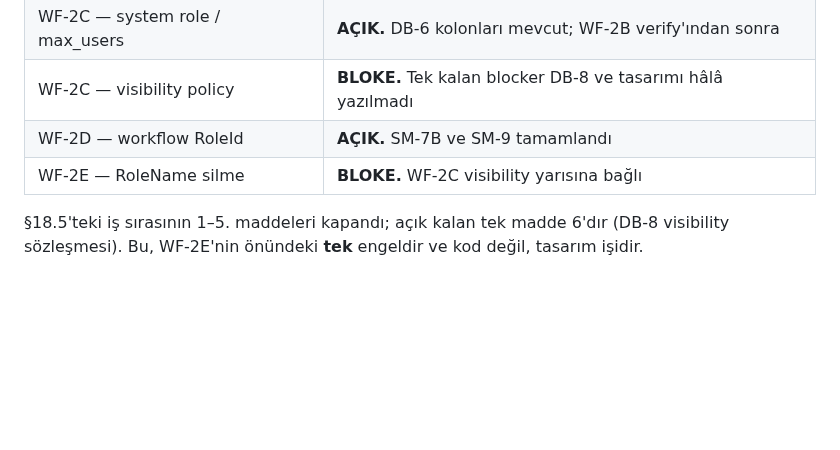
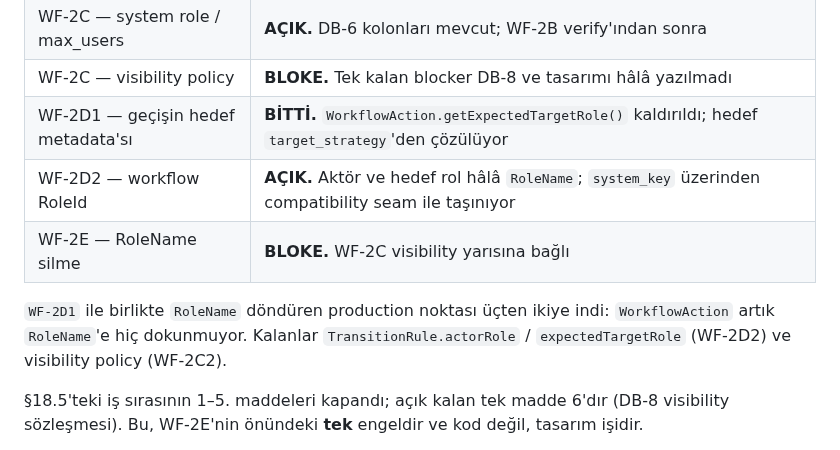
Before and after one commit to btkstajyer26/WorkFlowProject, a Markdown page: docs/WF2A_ROLE_NAME_ENVANTERI.md, the part around the change. Drawn GitHub-style; blank space fills up the shorter version.

```diff
--- a/docs/WF2A_ROLE_NAME_ENVANTERI.md
+++ b/docs/WF2A_ROLE_NAME_ENVANTERI.md
@@ -982,8 +982,11 @@ Aşama bazlı sonuç:
 | WF-2B — permission authority | **AÇIK.** DB-7 tabloları ve seed'i mevcut |
 | WF-2C — system role / max_users | **AÇIK.** DB-6 kolonları mevcut; WF-2B verify'ından sonra |
 | WF-2C — visibility policy | **BLOKE.** Tek kalan blocker DB-8 ve tasarımı hâlâ yazılmadı |
-| WF-2D — workflow RoleId | **AÇIK.** SM-7B ve SM-9 tamamlandı |
+| WF-2D1 — geçişin hedef metadata'sı | **BİTTİ.** `WorkflowAction.getExpectedTargetRole()` kaldırıldı; hedef `target_strategy`'den çözülüyor |
+| WF-2D2 — workflow RoleId | **AÇIK.** Aktör ve hedef rol hâlâ `RoleName`; `system_key` üzerinden compatibility seam ile taşınıyor |
 | WF-2E — RoleName silme | **BLOKE.** WF-2C visibility yarısına bağlı |
+
+`WF-2D1` ile birlikte `RoleName` döndüren production noktası üçten ikiye indi: `WorkflowAction` artık `RoleName`'e hiç dokunmuyor. Kalanlar `TransitionRule.actorRole` / `expectedTargetRole` (WF-2D2) ve visibility policy (WF-2C2).
 
 §18.5'teki iş sırasının 1–5. maddeleri kapandı; açık kalan tek madde 6'dır
 (DB-8 visibility sözleşmesi). Bu, WF-2E'nin önündeki **tek** engeldir ve
```
Also changed, not shown: docs/architecture.md (+2 -2 lines), docs/workflow.md (+27 -10 lines).
